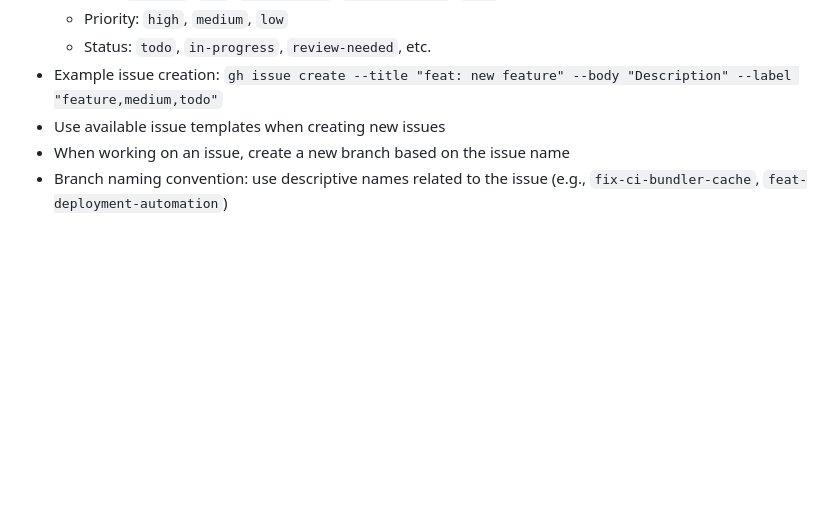
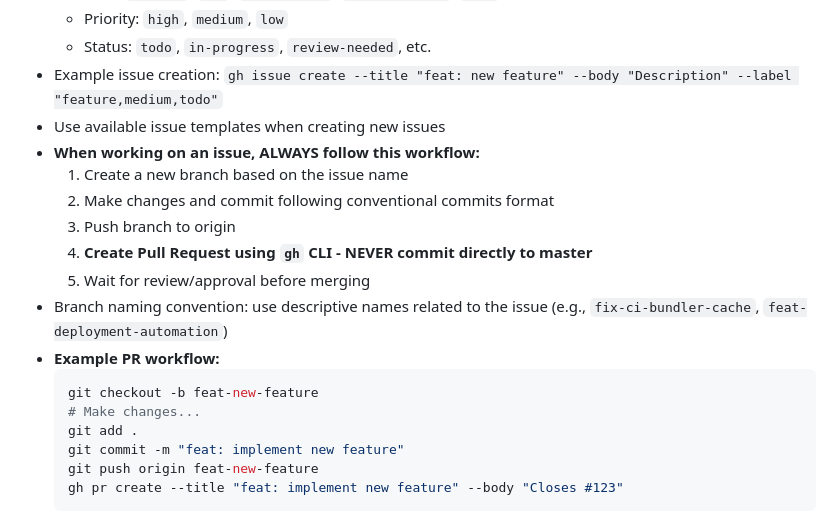
Before and after one commit to MarcosLorejan/dev-news-aggregator, a Markdown page: WARP.md, the part around the change. Drawn GitHub-style; blank space fills up the shorter version.

Commit message:
docs: add mandatory PR workflow for issues in WARP.md

````diff
--- a/WARP.md
+++ b/WARP.md
@@ -234,5 +234,19 @@ Uses Docker Compose for PostgreSQL with environment variables:
   - Status: `todo`, `in-progress`, `review-needed`, etc.
 - Example issue creation: `gh issue create --title "feat: new feature" --body "Description" --label "feature,medium,todo"`
 - Use available issue templates when creating new issues
-- When working on an issue, create a new branch based on the issue name
+- **When working on an issue, ALWAYS follow this workflow:**
+  1. Create a new branch based on the issue name
+  2. Make changes and commit following conventional commits format
+  3. Push branch to origin
+  4. **Create Pull Request using `gh` CLI - NEVER commit directly to master**
+  5. Wait for review/approval before merging
 - Branch naming convention: use descriptive names related to the issue (e.g., `fix-ci-bundler-cache`, `feat-deployment-automation`)
+- **Example PR workflow:**
+  ```bash
+  git checkout -b feat-new-feature
+  # Make changes...
+  git add .
+  git commit -m "feat: implement new feature"
+  git push origin feat-new-feature
+  gh pr create --title "feat: implement new feature" --body "Closes #123"
+  ```
````
